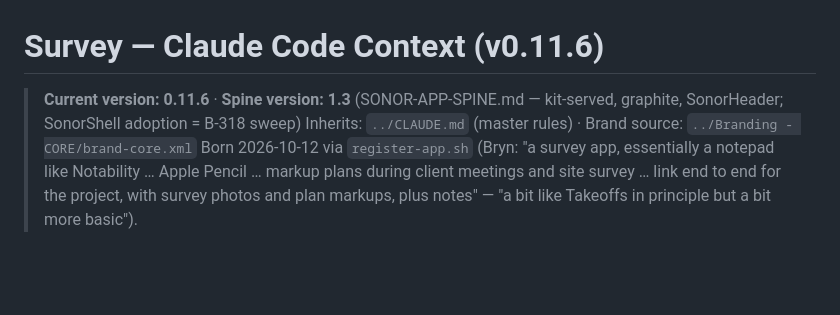
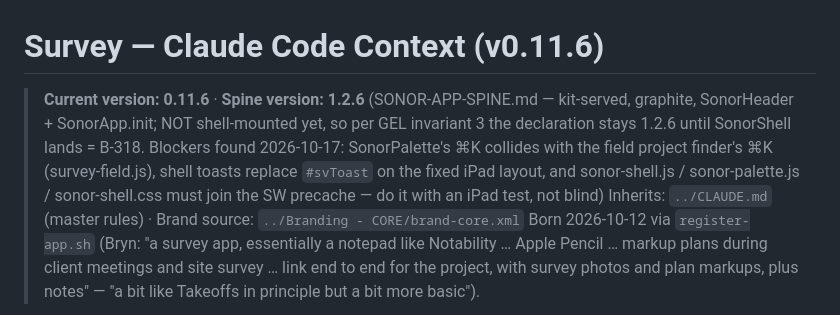
Before and after one commit to sonorltd/sonor-survey, a Markdown page: CLAUDE.md, the part around the change. Drawn GitHub-style; blank space fills up the shorter version.

Commit message:
CLAUDE.md: Spine declaration 1.3 → 1.2.6 until SonorShell actually mounts (GEL invariant 3)
Survey boots via SonorHeader.init + SonorApp.init, never SonorShell.mount. Mounting it is not a contained change here (⌘K finder vs SonorPalette, toast surface on the fixed iPad layout, SW precache), so the declaration follows the code instead.

Co-Authored-By: Claude Opus 5.5 <noreply@anthropic.com>
Claude-Session: https://claude.ai/code/session_01KNsbj2HGvYzzvqM2ffpR7A

```diff
--- a/CLAUDE.md
+++ b/CLAUDE.md
@@ -1,6 +1,6 @@
 # Survey — Claude Code Context (v0.11.6)
 
-> **Current version: 0.11.6** · **Spine version: 1.3** (SONOR-APP-SPINE.md — kit-served, graphite, SonorHeader; SonorShell adoption = B-318 sweep)
+> **Current version: 0.11.6** · **Spine version: 1.2.6** (SONOR-APP-SPINE.md — kit-served, graphite, SonorHeader + SonorApp.init; NOT shell-mounted yet, so per GEL invariant 3 the declaration stays 1.2.6 until SonorShell lands = B-318. Blockers found 2026-10-17: SonorPalette's ⌘K collides with the field project finder's ⌘K (survey-field.js), shell toasts replace `#svToast` on the fixed iPad layout, and sonor-shell.js / sonor-palette.js / sonor-shell.css must join the SW precache — do it with an iPad test, not blind)
 > Inherits: `../CLAUDE.md` (master rules) · Brand source: `../Branding - CORE/brand-core.xml`
 > Born 2026-10-12 via `register-app.sh` (Bryn: "a survey app, essentially a notepad like Notability … Apple Pencil … markup plans during client meetings and site survey … link end to end for the project, with survey photos and plan markups, plus notes" — "a bit like Takeoffs in principle but a bit more basic").
 
```
